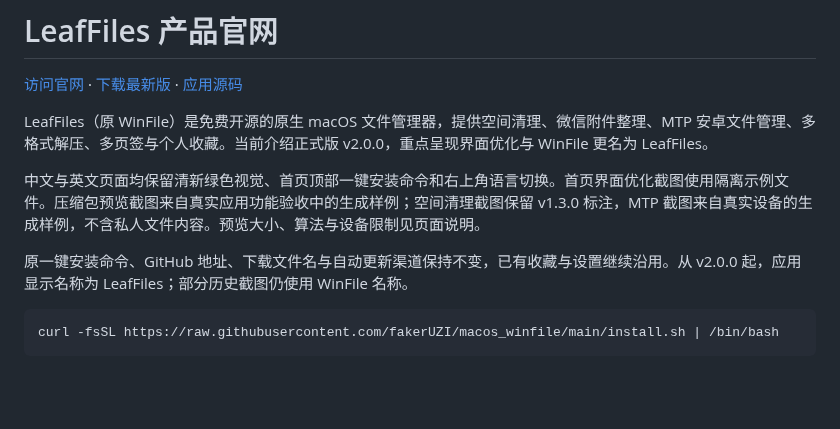
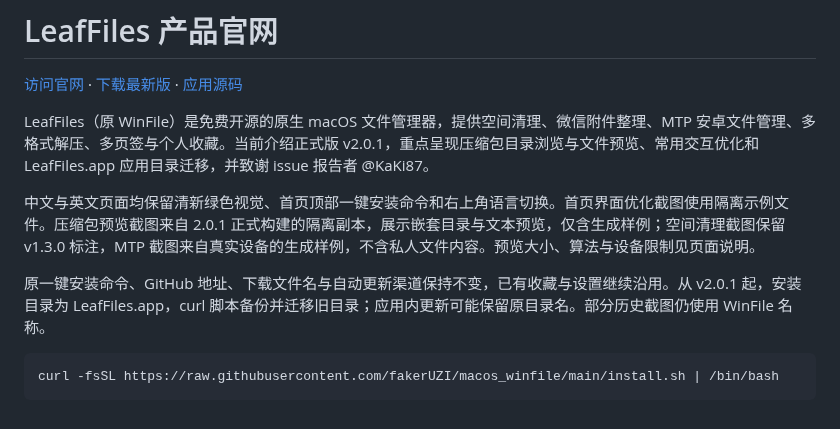
Before and after one commit to fakerUZI/macos_winfile, a Markdown page: README.md, the part around the change. Rendered like a GitHub page; blank space fills up the shorter version.

````diff
--- a/README.md
+++ b/README.md
@@ -2,11 +2,11 @@
 
 [访问官网](https://fakeruzi.github.io/macos_winfile/) · [下载最新版](https://github.com/fakerUZI/macos_winfile/releases/latest) · [应用源码](https://github.com/fakerUZI/macos_winfile/tree/main)
 
-LeafFiles（原 WinFile）是免费开源的原生 macOS 文件管理器，提供空间清理、微信附件整理、MTP 安卓文件管理、多格式解压、多页签与个人收藏。当前介绍正式版 v2.0.0，重点呈现界面优化与 WinFile 更名为 LeafFiles。
+LeafFiles（原 WinFile）是免费开源的原生 macOS 文件管理器，提供空间清理、微信附件整理、MTP 安卓文件管理、多格式解压、多页签与个人收藏。当前介绍正式版 v2.0.1，重点呈现压缩包目录浏览与文件预览、常用交互优化和 LeafFiles.app 应用目录迁移，并致谢 issue 报告者 @KaKi87。
 
-中文与英文页面均保留清新绿色视觉、首页顶部一键安装命令和右上角语言切换。首页界面优化截图使用隔离示例文件。压缩包预览截图来自真实应用功能验收中的生成样例；空间清理截图保留 v1.3.0 标注，MTP 截图来自真实设备的生成样例，不含私人文件内容。预览大小、算法与设备限制见页面说明。
+中文与英文页面均保留清新绿色视觉、首页顶部一键安装命令和右上角语言切换。首页界面优化截图使用隔离示例文件。压缩包预览截图来自 2.0.1 正式构建的隔离副本，展示嵌套目录与文本预览，仅含生成样例；空间清理截图保留 v1.3.0 标注，MTP 截图来自真实设备的生成样例，不含私人文件内容。预览大小、算法与设备限制见页面说明。
 
-原一键安装命令、GitHub 地址、下载文件名与自动更新渠道保持不变，已有收藏与设置继续沿用。从 v2.0.0 起，应用显示名称为 LeafFiles；部分历史截图仍使用 WinFile 名称。
+原一键安装命令、GitHub 地址、下载文件名与自动更新渠道保持不变，已有收藏与设置继续沿用。从 v2.0.1 起，安装目录为 LeafFiles.app，curl 脚本备份并迁移旧目录；应用内更新可能保留原目录名。部分历史截图仍使用 WinFile 名称。
 
 ```bash
 curl -fsSL https://raw.githubusercontent.com/fakerUZI/macos_winfile/main/install.sh | /bin/bash
````
Also changed, not shown: assets/archive-preview-201.jpg (added), 6 other files.
